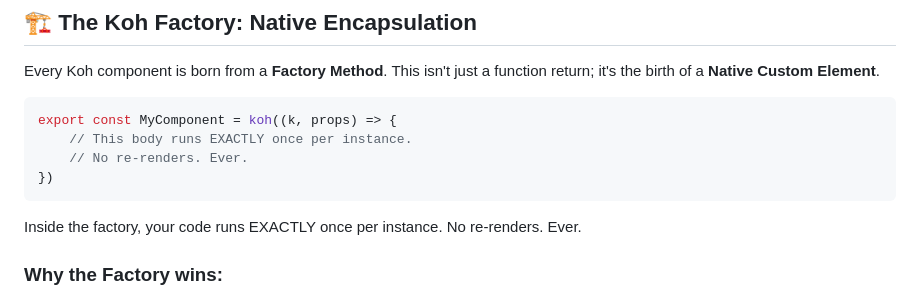
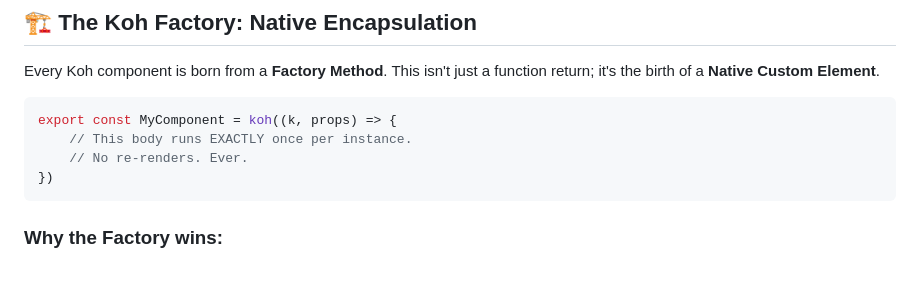
Before and after one commit to marsbos/koh, a Markdown page: README.md, the part around the change. Rendered like a GitHub page; blank space fills up the shorter version.

````diff
--- a/README.md
+++ b/README.md
@@ -17,8 +17,6 @@ export const MyComponent = koh((k, props) => {
     // No re-renders. Ever.
 })
 ```
-
-Inside the factory, your code runs EXACTLY once per instance. No re-renders. Ever.
 
 ### Why the Factory wins:
 - Physical Boundaries: Every island is a real Web Component. No CSS leaks, no global scope pollution, just clean encapsulation.
````
